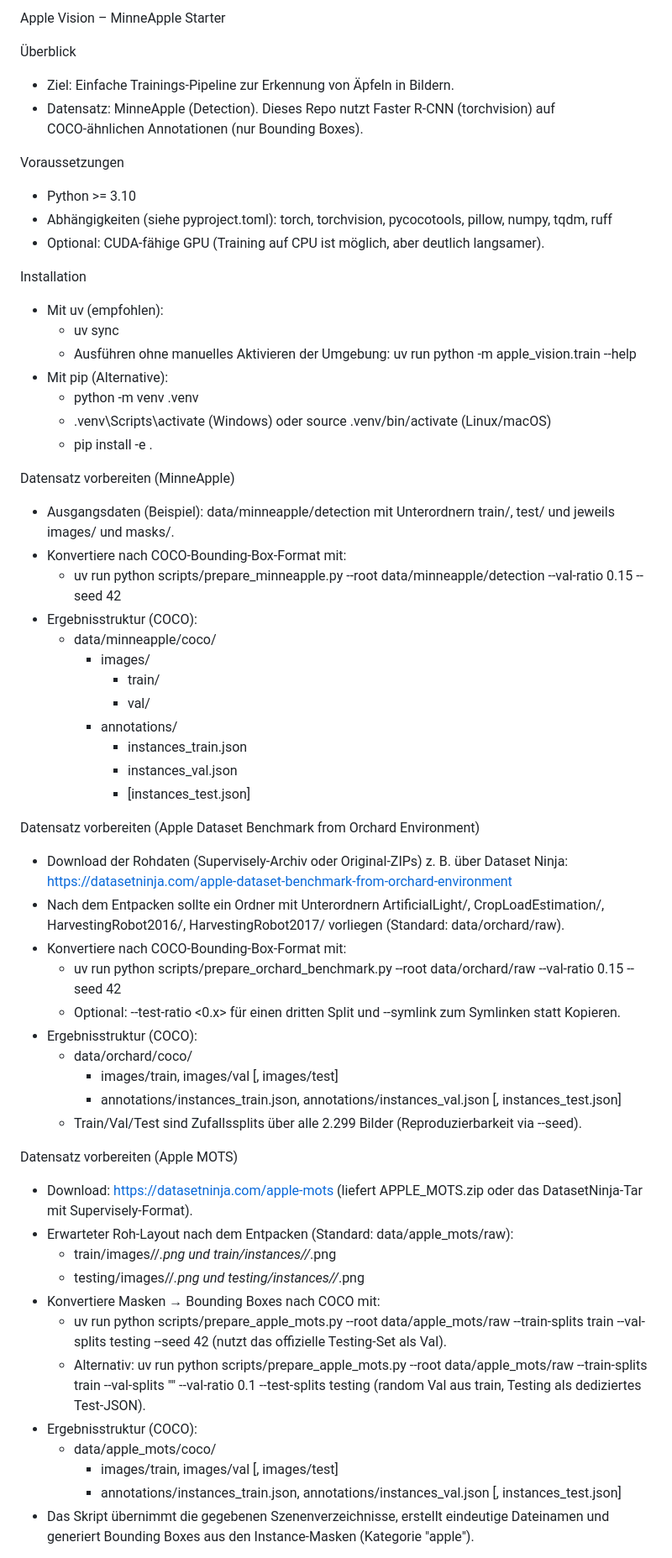
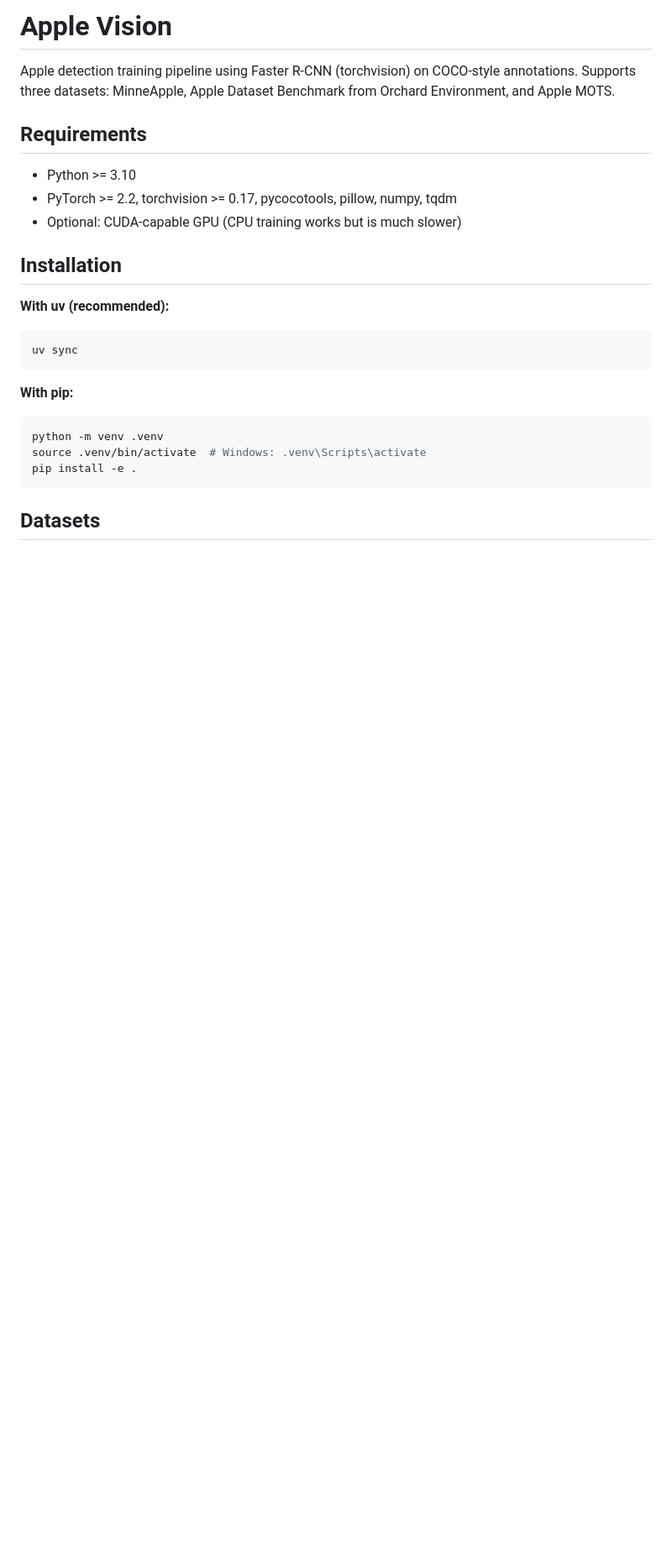
Before and after one commit to philippsnr/apple-vision, a Markdown page: README.md, the part around one of its changes. Shown at 84% size. GitHub-like rendering; blank space fills up the shorter version.

````diff
--- a/README.md
+++ b/README.md
@@ -1,60 +1,26 @@
-Apple Vision – MinneApple Starter
+# Apple Vision
 
-Überblick
-- Ziel: Einfache Trainings-Pipeline zur Erkennung von Äpfeln in Bildern.
-- Datensatz: MinneApple (Detection). Dieses Repo nutzt Faster R-CNN (torchvision) auf COCO‑ähnlichen Annotationen (nur Bounding Boxes).
+Apple detection training pipeline using Faster R-CNN (torchvision) on COCO-style annotations. Supports three datasets: MinneApple, Apple Dataset Benchmark from Orchard Environment, and Apple MOTS.
 
-Voraussetzungen
+## Requirements
+
 - Python >= 3.10
-- Abhängigkeiten (siehe pyproject.toml): torch, torchvision, pycocotools, pillow, numpy, tqdm, ruff
-- Optional: CUDA-fähige GPU (Training auf CPU ist möglich, aber deutlich langsamer).
+- PyTorch >= 2.2, torchvision >= 0.17, pycocotools, pillow, numpy, tqdm
+- Optional: CUDA-capable GPU (CPU training works but is much slower)
 
-Installation
-- Mit uv (empfohlen):
-  - uv sync
-  - Ausführen ohne manuelles Aktivieren der Umgebung: uv run python -m apple_vision.train --help
-- Mit pip (Alternative):
-  - python -m venv .venv
-  - .venv\Scripts\activate  (Windows) oder source .venv/bin/activate (Linux/macOS)
-  - pip install -e .
+## Installation
 
-Datensatz vorbereiten (MinneApple)
-- Ausgangsdaten (Beispiel): data/minneapple/detection mit Unterordnern train/, test/ und jeweils images/ und masks/.
-- Konvertiere nach COCO-Bounding-Box-Format mit:
-  - uv run python scripts/prepare_minneapple.py --root data/minneapple/detection --val-ratio 0.15 --seed 42
-- Ergebnisstruktur (COCO):
-  - data/minneapple/coco/
-    - images/
-      - train/
-      - val/
-    - annotations/
-      - instances_train.json
-      - instances_val.json
-      - [instances_test.json]
+**With uv (recommended):**
+```bash
+uv sync
+```
 
-Datensatz vorbereiten (Apple Dataset Benchmark from Orchard Environment)
-- Download der Rohdaten (Supervisely-Archiv oder Original-ZIPs) z. B. über Dataset Ninja: https://datasetninja.com/apple-dataset-benchmark-from-orchard-environment
-- Nach dem Entpacken sollte ein Ordner mit Unterordnern ArtificialLight/, CropLoadEstimation/, HarvestingRobot2016/, HarvestingRobot2017/ vorliegen (Standard: data/orchard/raw).
-- Konvertiere nach COCO-Bounding-Box-Format mit:
-  - uv run python scripts/prepare_orchard_benchmark.py --root data/orchard/raw --val-ratio 0.15 --seed 42
-  - Optional: --test-ratio <0.x> für einen dritten Split und --symlink zum Symlinken statt Kopieren.
-- Ergebnisstruktur (COCO):
-  - data/orchard/coco/
-    - images/train, images/val [, images/test]
-    - annotations/instances_train.json, annotations/instances_val.json [, instances_test.json]
-  - Train/Val/Test sind Zufallssplits über alle 2.299 Bilder (Reproduzierbarkeit via --seed).
+**With pip:**
+```bash
+python -m venv .venv
+source .venv/bin/activate  # Windows: .venv\Scripts\activate
+pip install -e .
+```
 
-Datensatz vorbereiten (Apple MOTS)
-- Download: https://datasetninja.com/apple-mots (liefert APPLE_MOTS.zip oder das DatasetNinja-Tar mit Supervisely-Format).
-- Erwarteter Roh-Layout nach dem Entpacken (Standard: data/apple_mots/raw):
-  - train/images/<sequence>/*.png und train/instances/<sequence>/*.png
-  - testing/images/<sequence>/*.png und testing/instances/<sequence>/*.png
-- Konvertiere Masken → Bounding Boxes nach COCO mit:
-  - uv run python scripts/prepare_apple_mots.py --root data/apple_mots/raw --train-splits train --val-splits testing --seed 42 (nutzt das offizielle Testing-Set als Val).
-  - Alternativ: uv run python scripts/prepare_apple_mots.py --root data/apple_mots/raw --train-splits train --val-splits \"\" --val-ratio 0.1 --test-splits testing (random Val aus train, Testing als dediziertes Test-JSON).
-- Ergebnisstruktur (COCO):
-  - data/apple_mots/coco/
-    - images/train, images/val [, images/test]
-    - annotations/instances_train.json, annotations/instances_val.json [, instances_test.json]
-- Das Skript übernimmt die gegebenen Szenenverzeichnisse, erstellt eindeutige Dateinamen und generiert Bounding Boxes aus den Instance-Masken (Kategorie "apple").
+## Datasets
 
````
Also changed, not shown: other parts of README.md (+149 -38 lines).
